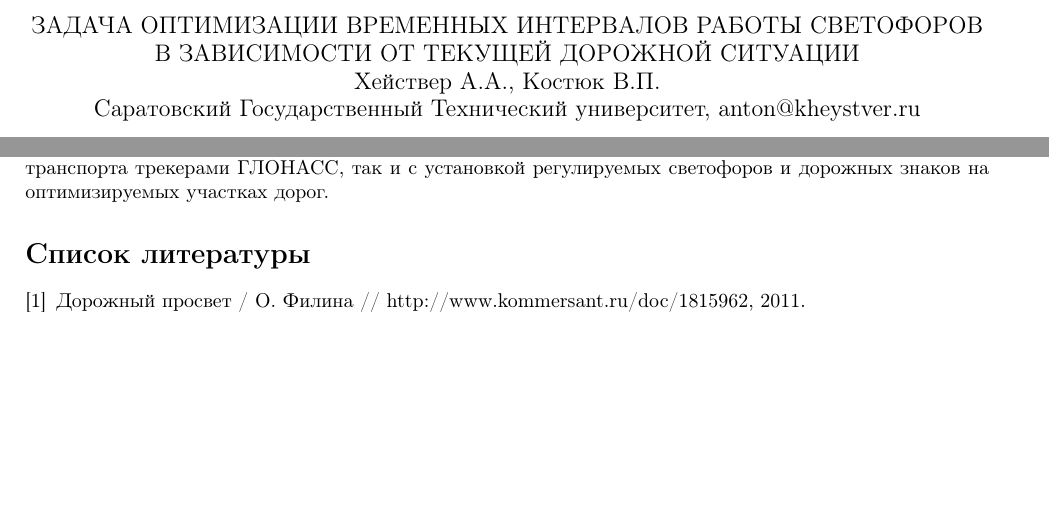
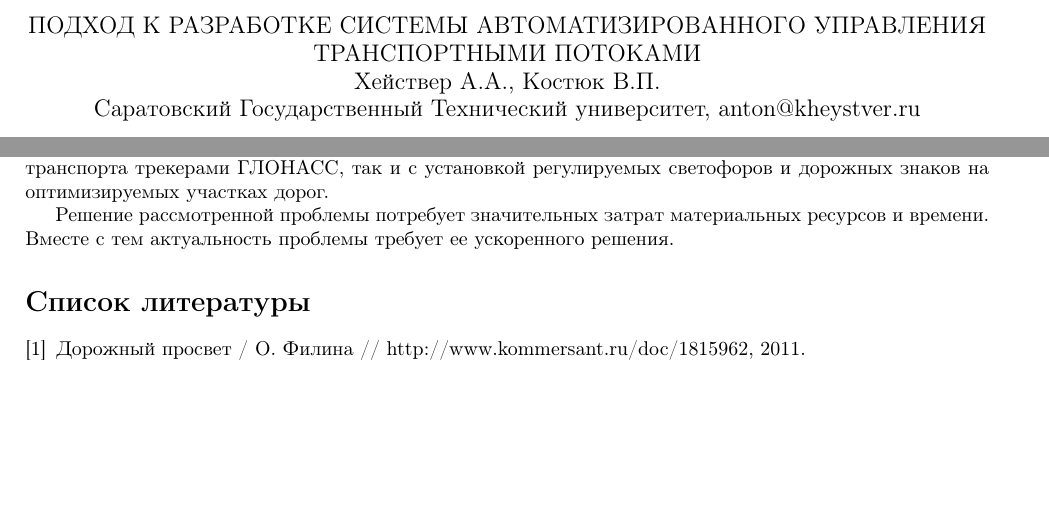
Before and after one commit to okolobaxa/articles, a LaTeX document (main.tex): two parts of pages 1 and 2 of 2, joined at a grey line, cut at the place of the change. Compiled offline with pdfLaTeX.

Commit message:
Updated main.tex

```diff
--- a/main.tex
+++ b/main.tex
@@ -11,7 +11,7 @@
 \geometry{right=2cm} % отступ слева
 \begin{document} % начало документа
 \begin{center} % включить выравнивание по центру
-    \large ЗАДАЧА ОПТИМИЗАЦИИ ВРЕМЕННЫХ ИНТЕРВАЛОВ РАБОТЫ СВЕТОФОРОВ В ЗАВИСИМОСТИ ОТ ТЕКУЩЕЙ ДОРОЖНОЙ СИТУАЦИИ\\
+    \large ПОДХОД К РАЗРАБОТКЕ СИСТЕМЫ АВТОМАТИЗИРОВАННОГО УПРАВЛЕНИЯ ТРАНСПОРТНЫМИ ПОТОКАМИ\\
     \large Хействер А.А., Костюк В.П.\\
     \large Саратовский Государственный Технический университет, anton@kheystver.ru
 \end{center} % закончить выравнивание по центру
@@ -81,6 +81,8 @@ min \sum_{ikh} S^{ih}_{\alpha \beta^{\prime} k}, \text{где}\ \forall i \in I,
 
 Сложность рассматриваемой задачи (\ref{eq:marshruts})-(\ref{eq:crosstimemin}) обусловлена с одной стороны множественным характером транспортных потоков, регулируемых перекрестков и проезда по ним в соответствие с правилами дорожного движения. С другой стороны при практической реализации такого подхода необходимо решение множества технических и технологических трудностей, связанных как с оснащением общественного транспорта трекерами ГЛОНАСС, так и с установкой регулируемых светофоров и дорожных знаков на оптимизируемых участках дорог.
 
+Решение рассмотренной проблемы потребует значительных затрат материальных ресурсов и времени. Вместе с тем актуальность проблемы требует ее ускоренного решения.
+
 \begin{thebibliography}{1}
 \bibitem{pa}
 Дорожный просвет / О. Филина // http://www.kommersant.ru/doc/1815962, 2011.
```
